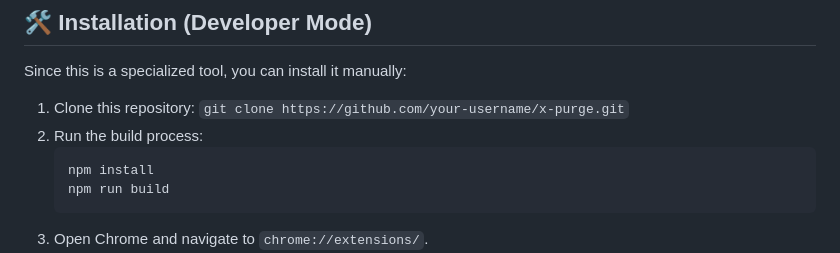
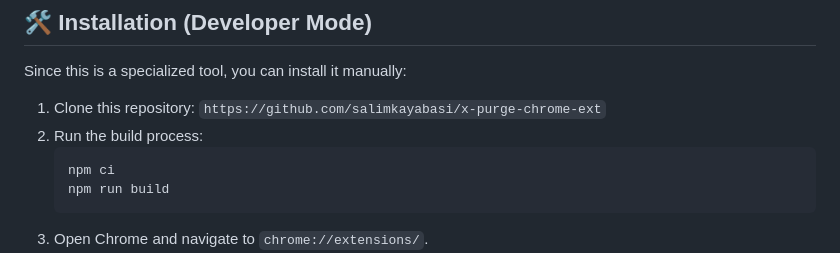
Before and after one commit to salimkayabasi/x-purge-chrome-ext, a Markdown page: README.md, the part around the change. Rendered like a GitHub page.

Commit message:
docs: update repository URL and switch to npm ci for consistent builds in README

````diff
--- a/README.md
+++ b/README.md
@@ -34,10 +34,10 @@
 
 Since this is a specialized tool, you can install it manually:
 
-1. Clone this repository: `git clone https://github.com/your-username/x-purge.git`
+1. Clone this repository: `https://github.com/salimkayabasi/x-purge-chrome-ext`
 2. Run the build process:
    ```bash
-   npm install
+   npm ci
    npm run build
    ```
 3. Open Chrome and navigate to `chrome://extensions/`.
````
